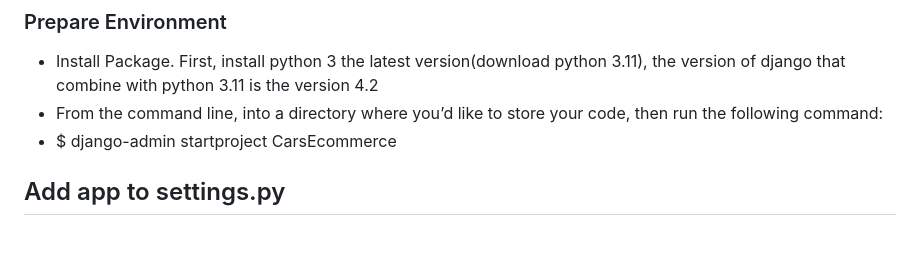
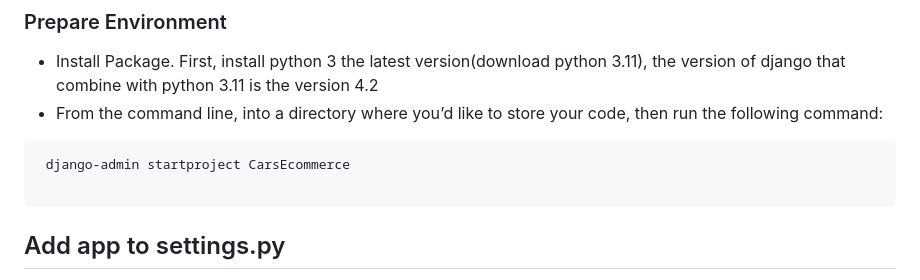
Before and after one commit to NAchref/Multi-Cloud-Application-with-Load-Balancing-on-AWS-and-Azure, a Markdown page: SPRINT 1 - The Application/Introduction.md, the part around the change. GitHub-like rendering; blank space fills up the shorter version.

````diff
--- a/SPRINT 1 - The Application/Introduction.md
+++ b/SPRINT 1 - The Application/Introduction.md
@@ -48,7 +48,11 @@ python manage.py startapp store
 
 * Install Package. First, install python 3 the latest version(download python 3.11), the version of django that combine with python 3.11 is the version 4.2
 * From the command line,  into a directory where you’d like to store your code, then run the following command:
-* $ django-admin startproject CarsEcommerce
+
+ ``` django
+  django-admin startproject CarsEcommerce
+
+```
 
 ## Add app to settings.py
 
````
